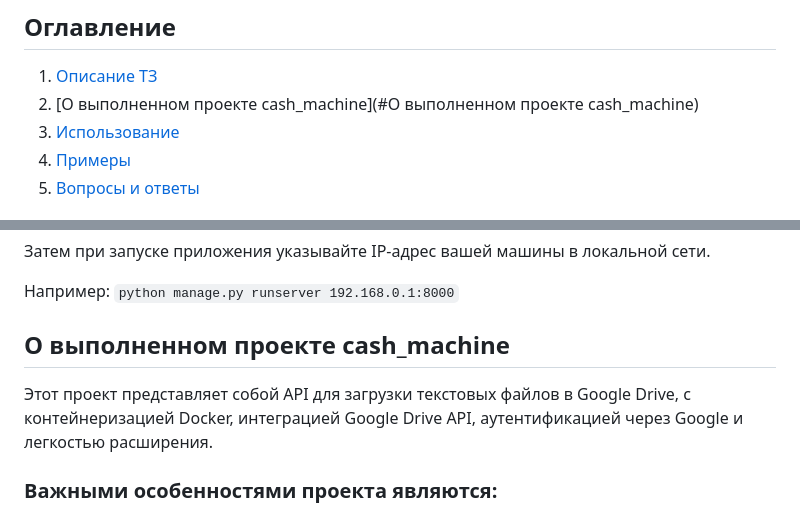
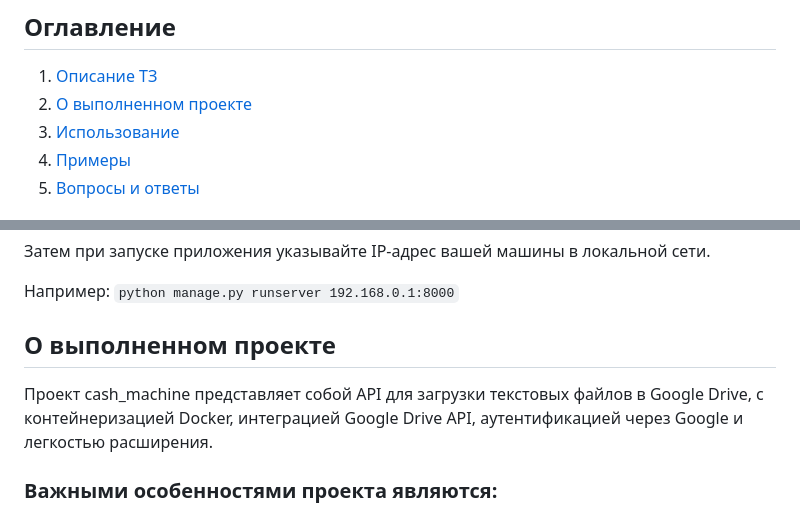
Before and after one commit to Leenominai/test_cash_machine, a Markdown page: README.md, 2 parts joined by grey strips. GitHub-like rendering; folded sections open.

Commit message:
Develop v1.29 - readme

```diff
--- a/README.md
+++ b/README.md
@@ -3,7 +3,7 @@
 ## Оглавление
 
 1. [Описание ТЗ](#описание-тз)
-2. [О выполненном проекте cash_machine](#О выполненном проекте cash_machine)
+2. [О выполненном проекте](#о-выполненном-проекте)
 3. [Использование](#использование)
 4. [Примеры](#примеры)
 5. [Вопросы и ответы](#вопросы-и-ответы)
@@ -87,9 +87,9 @@ ALLOWED_HOSTS = ['*']
 
 </details>
 
-## О выполненном проекте cash_machine
+## О выполненном проекте
 
-Этот проект представляет собой API для загрузки текстовых файлов в Google Drive, с контейнеризацией Docker, интеграцией Google Drive API, аутентификацией через Google и легкостью расширения.
+Проект cash_machine представляет собой API для загрузки текстовых файлов в Google Drive, с контейнеризацией Docker, интеграцией Google Drive API, аутентификацией через Google и легкостью расширения.
 
 ### Важными особенностями проекта являются:
 
```
